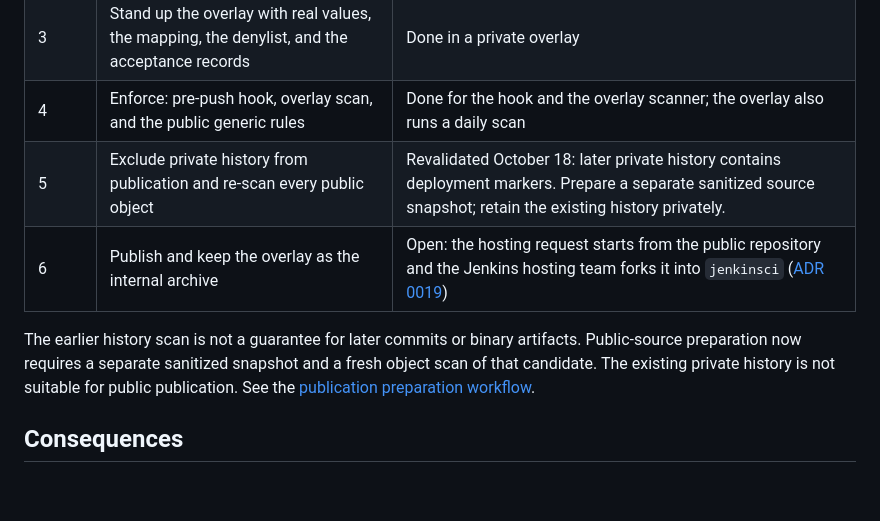
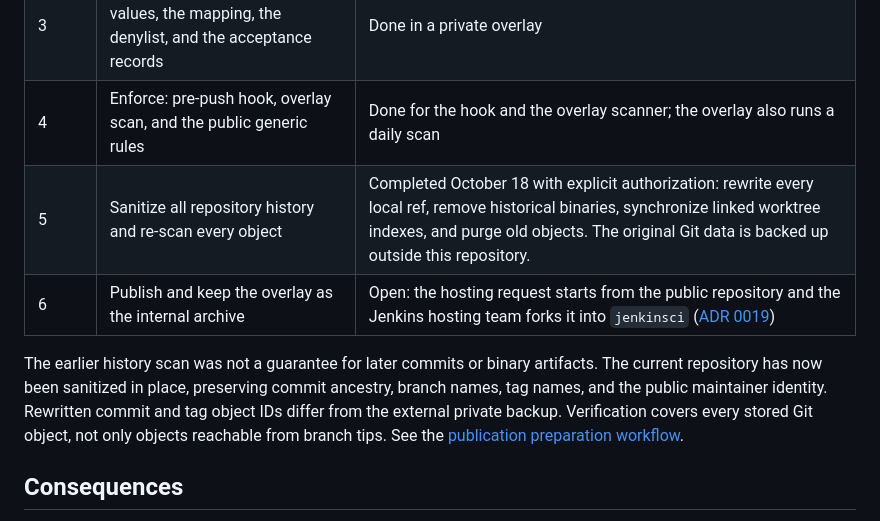
Before and after one commit to xykong/parameter-foundry-plugin, a Markdown page: docs/decisions/0018-public-hygiene-and-private-lab-overlay.md, the part around the change. Drawn GitHub-style; blank space fills up the shorter version.

```diff
--- a/docs/decisions/0018-public-hygiene-and-private-lab-overlay.md
+++ b/docs/decisions/0018-public-hygiene-and-private-lab-overlay.md
@@ -92,13 +92,15 @@ private-lab-overlay/            (private, never published)
 | 2 | Sanitize the public tree and move the operational tooling and the dated records to the overlay | Done: 17 records, 7 result files, and 6 controller scripts moved out |
 | 3 | Stand up the overlay with real values, the mapping, the denylist, and the acceptance records | Done in a private overlay |
 | 4 | Enforce: pre-push hook, overlay scan, and the public generic rules | Done for the hook and the overlay scanner; the overlay also runs a daily scan |
-| 5 | Exclude private history from publication and re-scan every public object | Revalidated October 18: later private history contains deployment markers. Prepare a separate sanitized source snapshot; retain the existing history privately. |
+| 5 | Sanitize all repository history and re-scan every object | Completed October 18 with explicit authorization: rewrite every local ref, remove historical binaries, synchronize linked worktree indexes, and purge old objects. The original Git data is backed up outside this repository. |
 | 6 | Publish and keep the overlay as the internal archive | Open: the hosting request starts from the public repository and the Jenkins hosting team forks it into `jenkinsci` ([ADR 0019](./0019-release-publication-mechanism.md)) |
 
-The earlier history scan is not a guarantee for later commits or binary
-artifacts. Public-source preparation now requires a separate sanitized snapshot
-and a fresh object scan of that candidate. The existing private history is not
-suitable for public publication. See the [publication preparation workflow](../security/open-source-preparation.md).
+The earlier history scan was not a guarantee for later commits or binary
+artifacts. The current repository has now been sanitized in place, preserving
+commit ancestry, branch names, tag names, and the public maintainer identity.
+Rewritten commit and tag object IDs differ from the external private backup.
+Verification covers every stored Git object, not only objects reachable from
+branch tips. See the [publication preparation workflow](../security/open-source-preparation.md).
 
 ## Consequences
 
```
Also changed, not shown: docs/security/open-source-preparation.md (+35 -0 lines).
